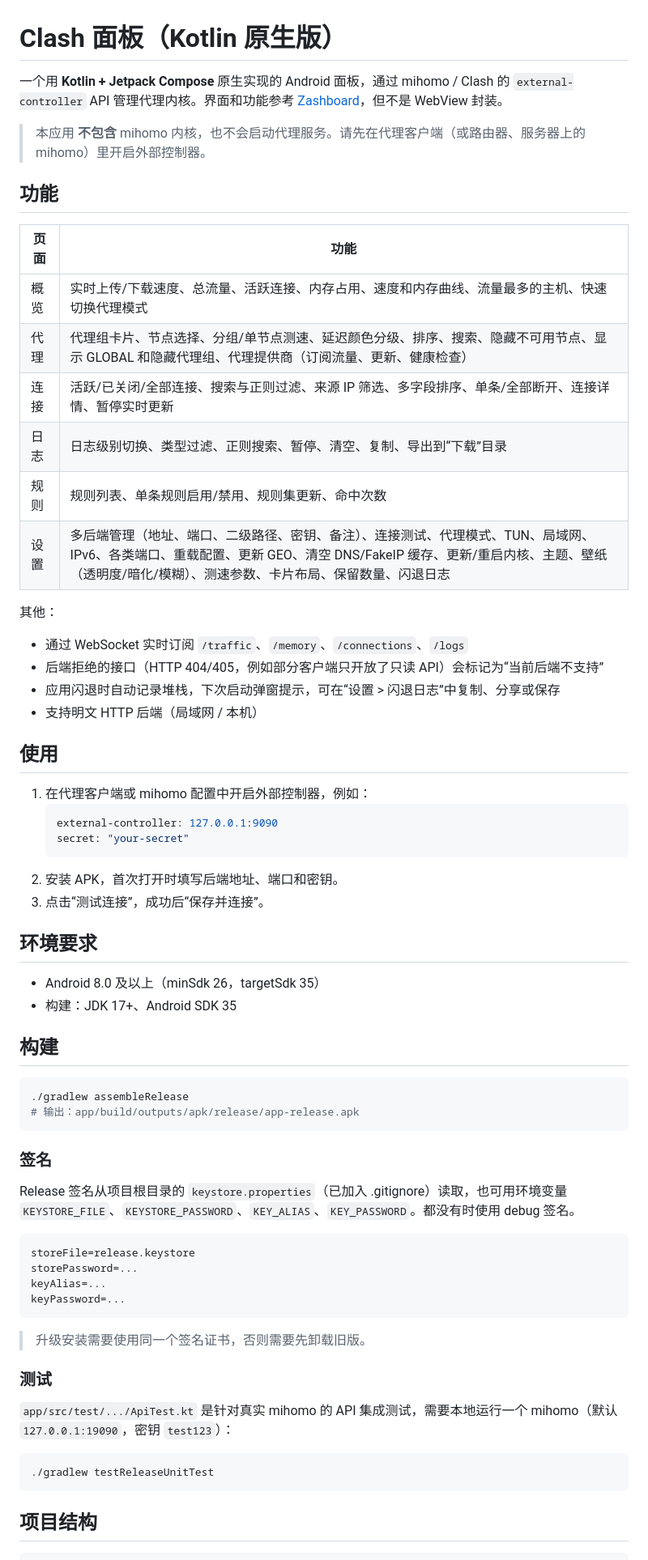
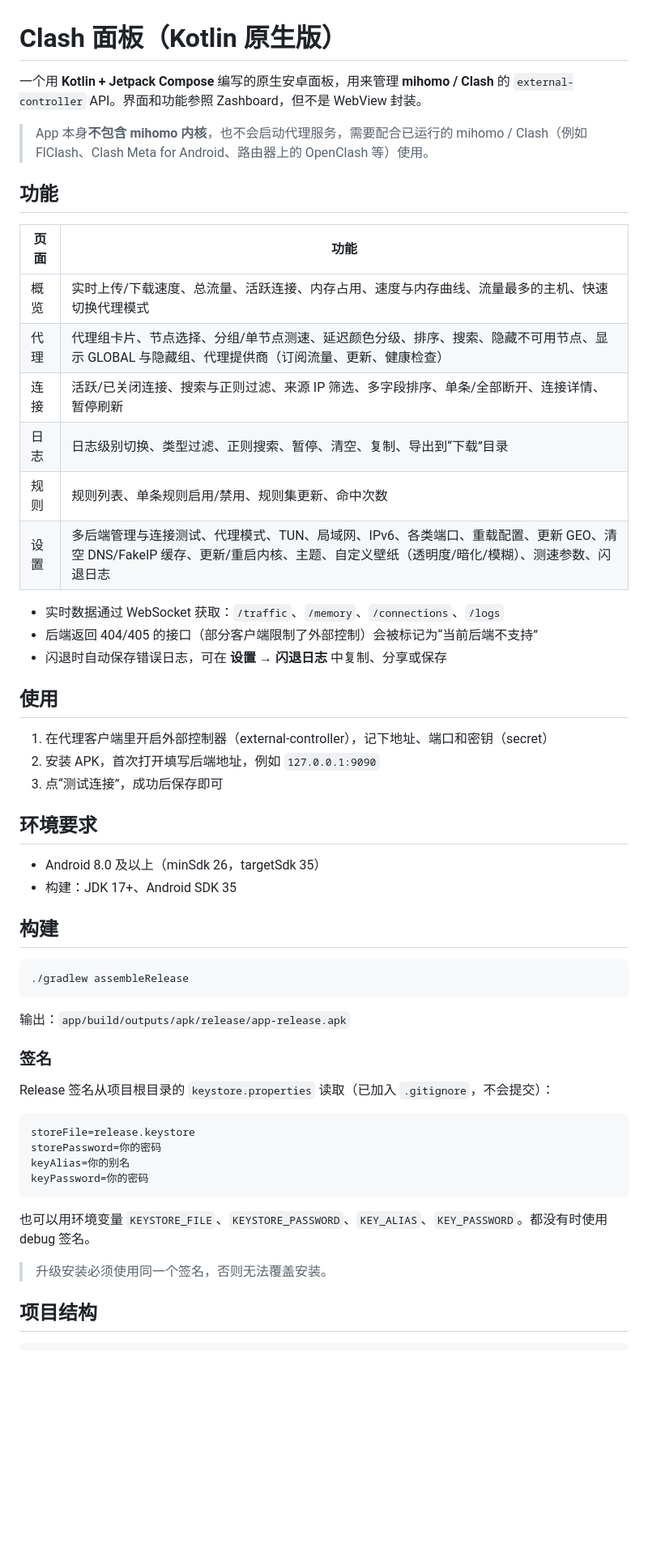
Before and after one commit to zhisibi/Clash-dashboard-cotlin, a Markdown page: README.md, the part around one of its changes. Shown at 81% size. Drawn GitHub-style; blank space fills up the shorter version.

Commit message:
Add Chinese README

````diff
--- a/README.md
+++ b/README.md
@@ -1,35 +1,29 @@
 # Clash 面板（Kotlin 原生版）
 
-一个用 **Kotlin + Jetpack Compose** 原生实现的 Android 面板，通过 mihomo / Clash 的 `external-controller` API 管理代理内核。界面和功能参考 [Zashboard](https://github.com/Zephyruso/zashboard)，但不是 WebView 封装。
+一个用 **Kotlin + Jetpack Compose** 编写的原生安卓面板，用来管理 **mihomo / Clash** 的 `external-controller` API。界面和功能参照 Zashboard，但不是 WebView 封装。
 
-> 本应用 **不包含** mihomo 内核，也不会启动代理服务。请先在代理客户端（或路由器、服务器上的 mihomo）里开启外部控制器。
+> App 本身**不包含 mihomo 内核**，也不会启动代理服务，需要配合已运行的 mihomo / Clash（例如 FlClash、Clash Meta for Android、路由器上的 OpenClash 等）使用。
 
 ## 功能
 
 | 页面 | 功能 |
 | --- | --- |
-| 概览 | 实时上传/下载速度、总流量、活跃连接、内存占用、速度和内存曲线、流量最多的主机、快速切换代理模式 |
-| 代理 | 代理组卡片、节点选择、分组/单节点测速、延迟颜色分级、排序、搜索、隐藏不可用节点、显示 GLOBAL 和隐藏代理组、代理提供商（订阅流量、更新、健康检查） |
-| 连接 | 活跃/已关闭/全部连接、搜索与正则过滤、来源 IP 筛选、多字段排序、单条/全部断开、连接详情、暂停实时更新 |
+| 概览 | 实时上传/下载速度、总流量、活跃连接、内存占用、速度与内存曲线、流量最多的主机、快速切换代理模式 |
+| 代理 | 代理组卡片、节点选择、分组/单节点测速、延迟颜色分级、排序、搜索、隐藏不可用节点、显示 GLOBAL 与隐藏组、代理提供商（订阅流量、更新、健康检查） |
+| 连接 | 活跃/已关闭连接、搜索与正则过滤、来源 IP 筛选、多字段排序、单条/全部断开、连接详情、暂停刷新 |
 | 日志 | 日志级别切换、类型过滤、正则搜索、暂停、清空、复制、导出到“下载”目录 |
 | 规则 | 规则列表、单条规则启用/禁用、规则集更新、命中次数 |
-| 设置 | 多后端管理（地址、端口、二级路径、密钥、备注）、连接测试、代理模式、TUN、局域网、IPv6、各类端口、重载配置、更新 GEO、清空 DNS/FakeIP 缓存、更新/重启内核、主题、壁纸（透明度/暗化/模糊）、测速参数、卡片布局、保留数量、闪退日志 |
+| 设置 | 多后端管理与连接测试、代理模式、TUN、局域网、IPv6、各类端口、重载配置、更新 GEO、清空 DNS/FakeIP 缓存、更新/重启内核、主题、自定义壁纸（透明度/暗化/模糊）、测速参数、闪退日志 |
 
-其他：
-- 通过 WebSocket 实时订阅 `/traffic`、`/memory`、`/connections`、`/logs`
-- 后端拒绝的接口（HTTP 404/405，例如部分客户端只开放了只读 API）会标记为“当前后端不支持”
-- 应用闪退时自动记录堆栈，下次启动弹窗提示，可在“设置 > 闪退日志”中复制、分享或保存
-- 支持明文 HTTP 后端（局域网 / 本机）
+- 实时数据通过 WebSocket 获取：`/traffic`、`/memory`、`/connections`、`/logs`
+- 后端返回 404/405 的接口（部分客户端限制了外部控制）会被标记为“当前后端不支持”
+- 闪退时自动保存错误日志，可在 **设置 → 闪退日志** 中复制、分享或保存
 
 ## 使用
 
-1. 在代理客户端或 mihomo 配置中开启外部控制器，例如：
-   ```yaml
-   external-controller: 127.0.0.1:9090
-   secret: "your-secret"
-   ```
-2. 安装 APK，首次打开时填写后端地址、端口和密钥。
-3. 点击“测试连接”，成功后“保存并连接”。
+1. 在代理客户端里开启外部控制器（external-controller），记下地址、端口和密钥（secret）
+2. 安装 APK，首次打开填写后端地址，例如 `127.0.0.1:9090`
+3. 点“测试连接”，成功后保存即可
 
 ## 环境要求
 
@@ -40,29 +34,24 @@
 
 ```bash
 ./gradlew assembleRelease
-# 输出：app/build/outputs/apk/release/app-release.apk
 ```
+
+输出：`app/build/outputs/apk/release/app-release.apk`
 
 ### 签名
 
-Release 签名从项目根目录的 `keystore.properties`（已加入 .gitignore）读取，也可用环境变量 `KEYSTORE_FILE`、`KEYSTORE_PASSWORD`、`KEY_ALIAS`、`KEY_PASSWORD`。都没有时使用 debug 签名。
+Release 签名从项目根目录的 `keystore.properties` 读取（已加入 `.gitignore`，不会提交）：
 
 ```properties
 storeFile=release.keystore
-storePassword=...
-keyAlias=...
-keyPassword=...
+storePassword=你的密码
+keyAlias=你的别名
+keyPassword=你的密码
 ```
 
-> 升级安装需要使用同一个签名证书，否则需要先卸载旧版。
+也可以用环境变量 `KEYSTORE_FILE`、`KEYSTORE_PASSWORD`、`KEY_ALIAS`、`KEY_PASSWORD`。都没有时使用 debug 签名。
 
-### 测试
-
-`app/src/test/.../ApiTest.kt` 是针对真实 mihomo 的 API 集成测试，需要本地运行一个 mihomo（默认 `127.0.0.1:19090`，密钥 `test123`）：
-
-```bash
-./gradlew testReleaseUnitTest
-```
+> 升级安装必须使用同一个签名，否则无法覆盖安装。
 
 ## 项目结构
 
````
Also changed, not shown: other parts of README.md (+11 -13 lines).
